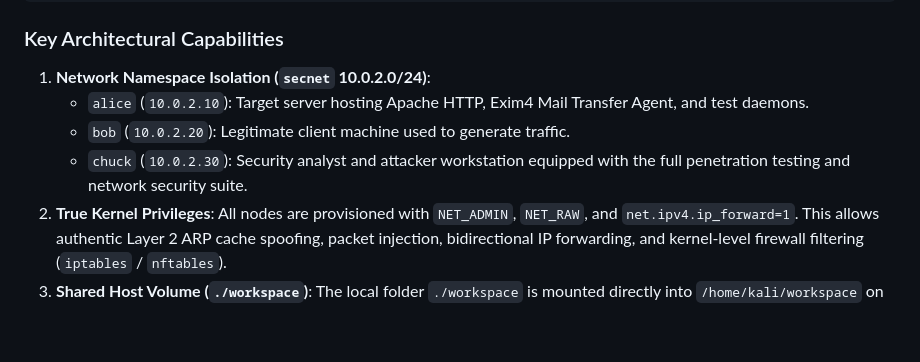
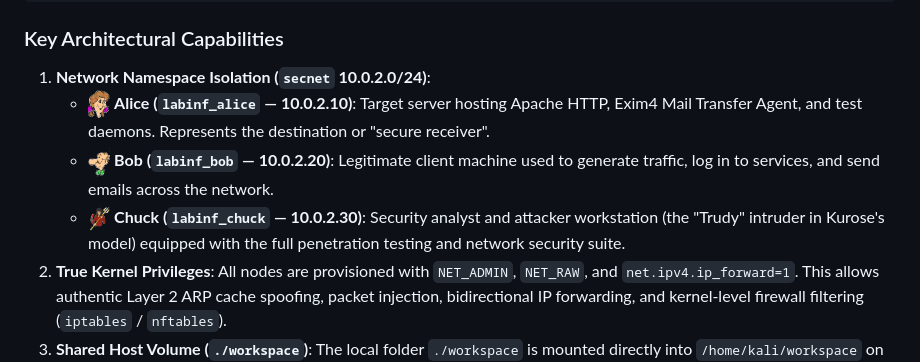
Before and after one commit to Beccaceci/polito-ssi-labinf, a Markdown page: README.md, the part around the change printed below. Drawn GitHub-style; pictures changed too: assets/kurose_alice.png (added), assets/kurose_bob.png (added), assets/kurose_chuck.png (added); blank space fills up the shorter version.

```diff
--- a/README.md
+++ b/README.md
@@ -86,9 +95,9 @@ The simulation architecture is identical and invariant across all host operating
 
 ### Key Architectural Capabilities
 1. **Network Namespace Isolation (`secnet` 10.0.2.0/24)**:
-   - `alice` (`10.0.2.10`): Target server hosting Apache HTTP, Exim4 Mail Transfer Agent, and test daemons.
-   - `bob` (`10.0.2.20`): Legitimate client machine used to generate traffic.
-   - `chuck` (`10.0.2.30`): Security analyst and attacker workstation equipped with the full penetration testing and network security suite.
+   - <img src="assets/kurose_alice.png" width="22" valign="middle" alt="Alice" /> **Alice (`labinf_alice` — 10.0.2.10)**: Target server hosting Apache HTTP, Exim4 Mail Transfer Agent, and test daemons. Represents the destination or "secure receiver".
+   - <img src="assets/kurose_bob.png" width="22" valign="middle" alt="Bob" /> **Bob (`labinf_bob` — 10.0.2.20)**: Legitimate client machine used to generate traffic, log in to services, and send emails across the network.
+   - <img src="assets/kurose_chuck.png" width="22" valign="middle" alt="Chuck" /> **Chuck (`labinf_chuck` — 10.0.2.30)**: Security analyst and attacker workstation (the "Trudy" intruder in Kurose's model) equipped with the full penetration testing and network security suite.
 2. **True Kernel Privileges**:
    All nodes are provisioned with `NET_ADMIN`, `NET_RAW`, and `net.ipv4.ip_forward=1`. This allows authentic Layer 2 ARP cache spoofing, packet injection, bidirectional IP forwarding, and kernel-level firewall filtering (`iptables` / `nftables`).
 3. **Shared Host Volume (`./workspace`)**:
```
Also changed, not shown: other parts of README.md (+21 -12 lines), assets/kurose_mitm_scenario.png (added), assets/mitm_scenario.png.
